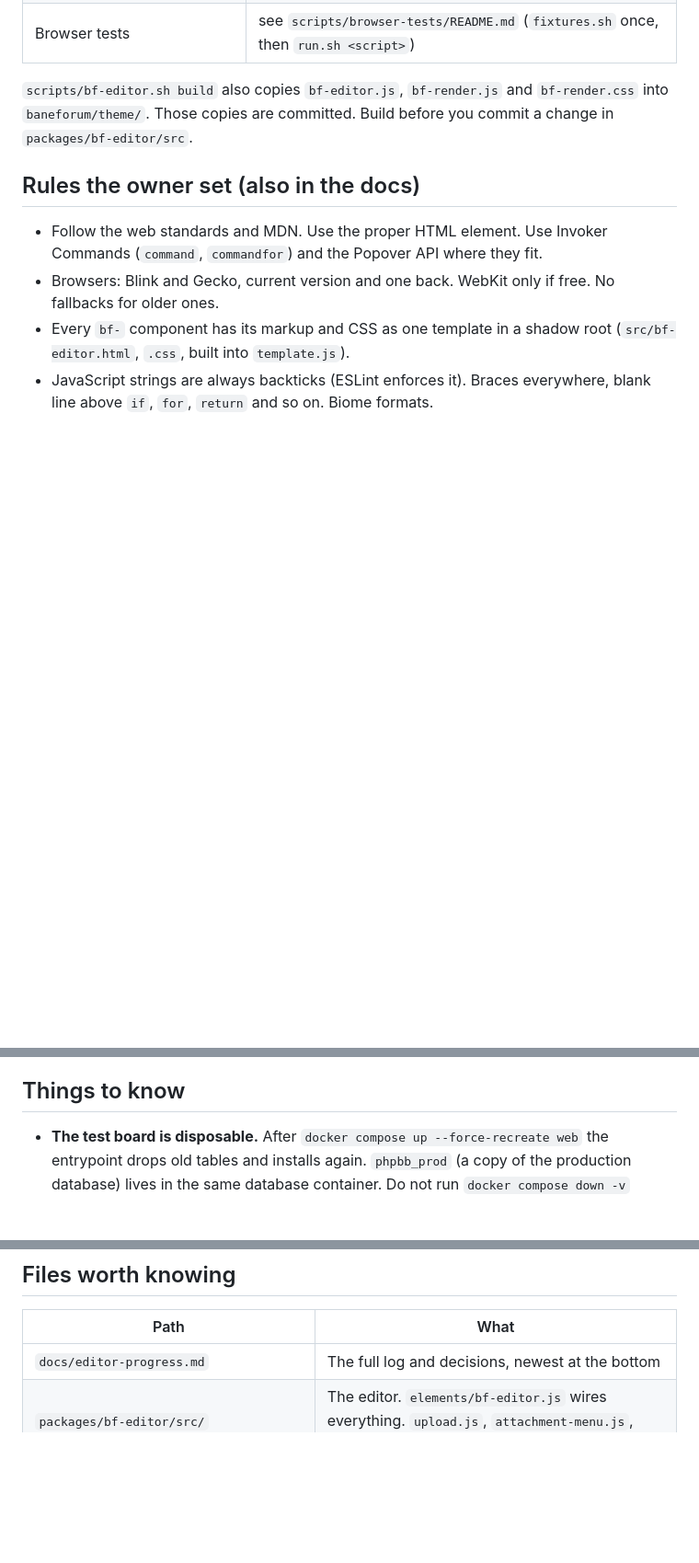
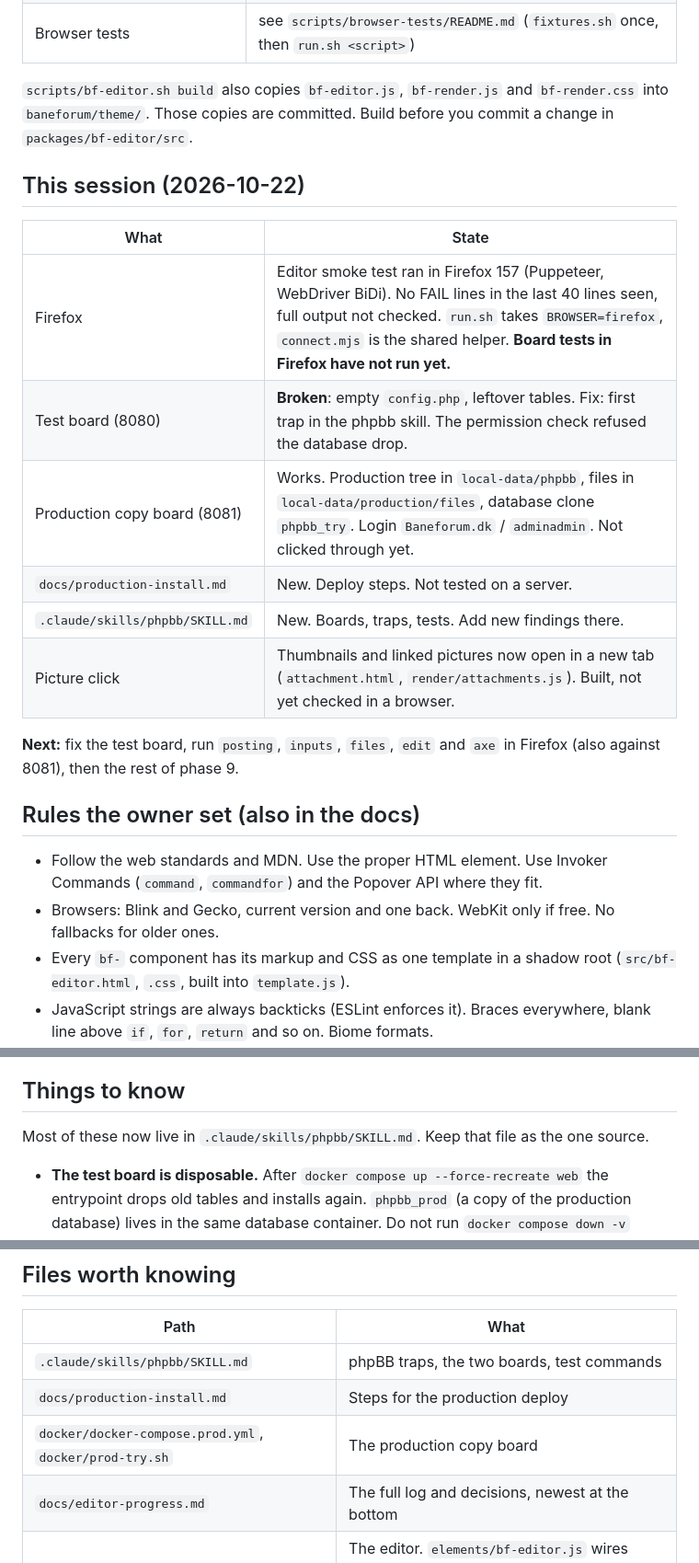
Before and after one commit to sjldk/baneforum-phpbb3-theme, a Markdown page: HANDOFF.md, 3 parts joined by grey strips. Shown at 92% size. Drawn GitHub-style; blank space fills up the shorter version.

Commit message:
Overlevering

```diff
--- a/HANDOFF.md
+++ b/HANDOFF.md
@@ -46,6 +46,19 @@ Everything is committed and pushed. The tree is clean after the last "cp".
 
 `scripts/bf-editor.sh build` also copies `bf-editor.js`, `bf-render.js` and `bf-render.css` into `baneforum/theme/`. Those copies are committed. Build before you commit a change in `packages/bf-editor/src`.
 
+## This session (2026-10-22)
+
+| What | State |
+|---|---|
+| Firefox | Editor smoke test ran in Firefox 157 (Puppeteer, WebDriver BiDi). No FAIL lines in the last 40 lines seen, full output not checked. `run.sh` takes `BROWSER=firefox`, `connect.mjs` is the shared helper. **Board tests in Firefox have not run yet.** |
+| Test board (8080) | **Broken**: empty `config.php`, leftover tables. Fix: first trap in the phpbb skill. The permission check refused the database drop. |
+| Production copy board (8081) | Works. Production tree in `local-data/phpbb`, files in `local-data/production/files`, database clone `phpbb_try`. Login `Baneforum.dk` / `adminadmin`. Not clicked through yet. |
+| `docs/production-install.md` | New. Deploy steps. Not tested on a server. |
+| `.claude/skills/phpbb/SKILL.md` | New. Boards, traps, tests. Add new findings there. |
+| Picture click | Thumbnails and linked pictures now open in a new tab (`attachment.html`, `render/attachments.js`). Built, not yet checked in a browser. |
+
+**Next:** fix the test board, run `posting`, `inputs`, `files`, `edit` and `axe` in Firefox (also against 8081), then the rest of phase 9.
+
 ## Rules the owner set (also in the docs)
 
 - Follow the web standards and MDN. Use the proper HTML element. Use Invoker Commands (`command`, `commandfor`) and the Popover API where they fit.
@@ -57,6 +70,8 @@ Everything is committed and pushed. The tree is clean after the last "cp".
 - "cp" means commit and push, in logical commits. Never a Co-Authored-By line.
 
 ## Things to know
+
+Most of these now live in `.claude/skills/phpbb/SKILL.md`. Keep that file as the one source.
 
 - **The test board is disposable.** After `docker compose up --force-recreate web` the entrypoint drops old tables and installs again. `phpbb_prod` (a copy of the production database) lives in the same database container. Do not run `docker compose down -v` unless you can import the backup again (`local-data/`, git-ignored).
 - **phpBB refuses a form sent in the same second the page was made.** Tests wait 1.5 seconds before an upload.
@@ -84,6 +99,9 @@ Everything is committed and pushed. The tree is clean after the last "cp".
 
 | Path | What |
 |---|---|
+| `.claude/skills/phpbb/SKILL.md` | phpBB traps, the two boards, test commands |
+| `docs/production-install.md` | Steps for the production deploy |
+| `docker/docker-compose.prod.yml`, `docker/prod-try.sh` | The production copy board |
 | `docs/editor-progress.md` | The full log and decisions, newest at the bottom |
 | `packages/bf-editor/src/` | The editor. `elements/bf-editor.js` wires everything. `upload.js`, `attachment-menu.js`, `link-*.js`, `embeds/`, `render/` |
 | `packages/bf-editor/docs/` | Code style, third party list, phase 0 findings |
```
